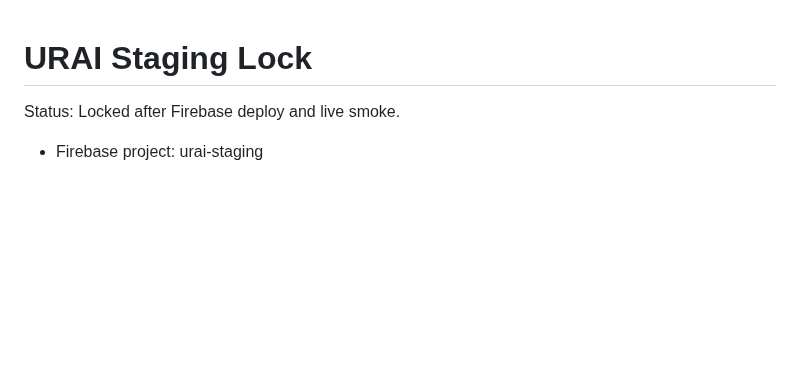
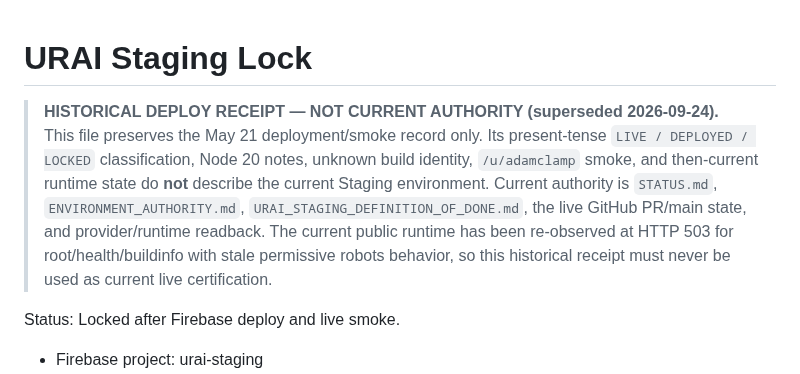
Before and after one commit to LifeLoggerAI/urai-staging, a Markdown page: URAI_STAGING_LOCK.md, the part around the change. Rendered like a GitHub page; blank space fills up the shorter version.

Commit message:
Mark URAI_STAGING_LOCK.md as historical authority

```diff
--- a/URAI_STAGING_LOCK.md
+++ b/URAI_STAGING_LOCK.md
@@ -1,4 +1,8 @@
 # URAI Staging Lock
+
+> **HISTORICAL DEPLOY RECEIPT — NOT CURRENT AUTHORITY (superseded 2026-09-24).**
+> This file preserves the May 21 deployment/smoke record only. Its present-tense `LIVE / DEPLOYED / LOCKED` classification, Node 20 notes, unknown build identity, `/u/adamclamp` smoke, and then-current runtime state do **not** describe the current Staging environment. Current authority is `STATUS.md`, `ENVIRONMENT_AUTHORITY.md`, `URAI_STAGING_DEFINITION_OF_DONE.md`, the live GitHub PR/main state, and provider/runtime readback. The current public runtime has been re-observed at HTTP 503 for root/health/buildinfo with stale permissive robots behavior, so this historical receipt must never be used as current live certification.
+
 
 Status: Locked after Firebase deploy and live smoke.
 
```
